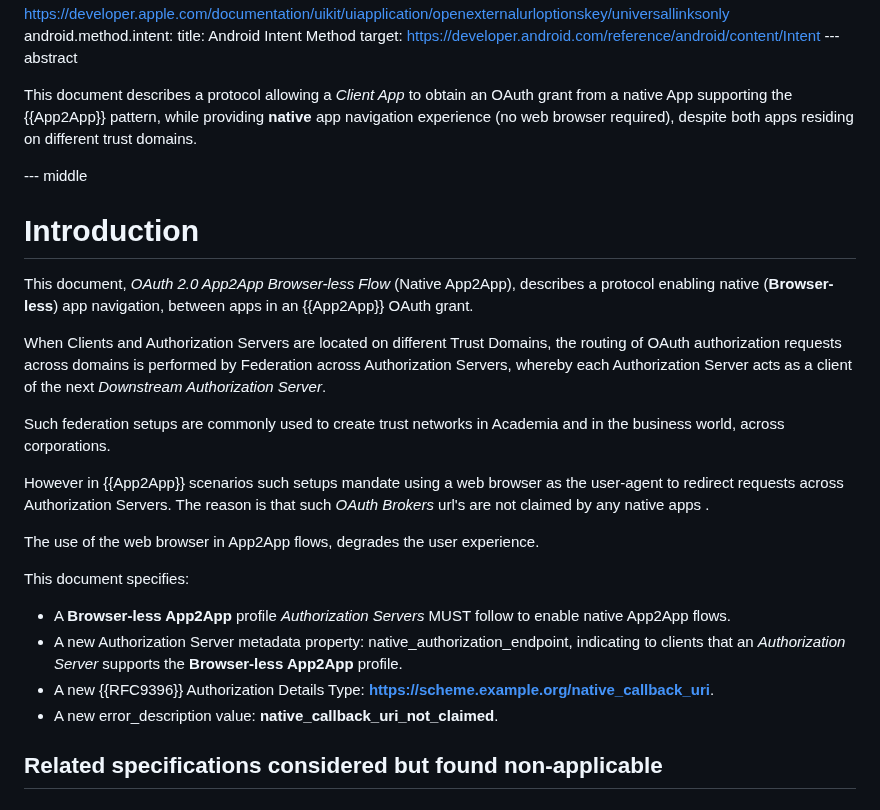
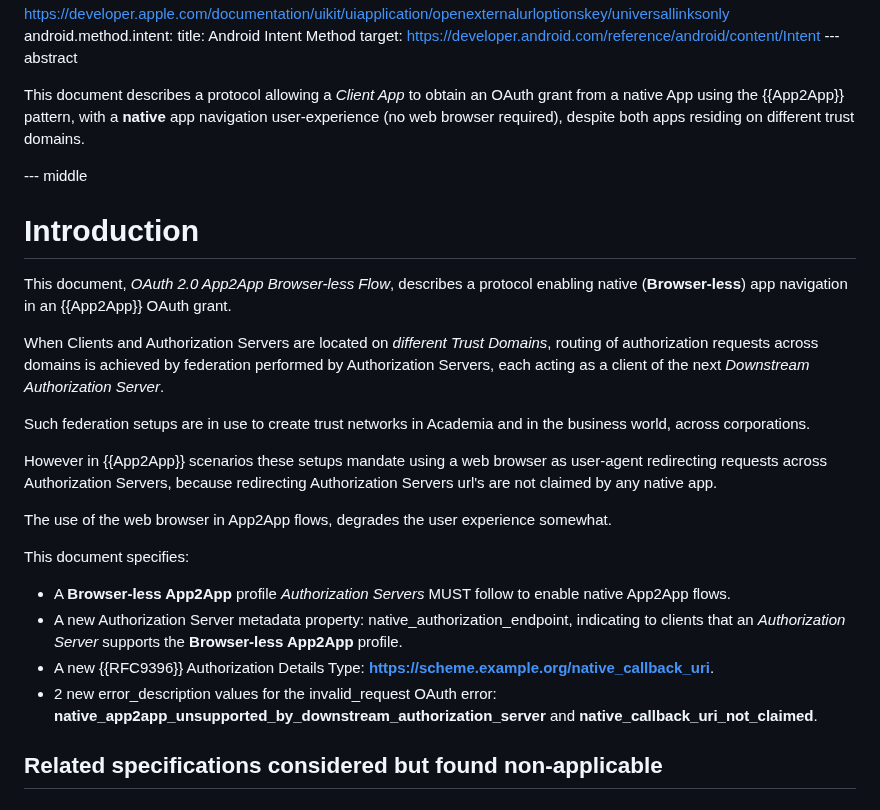
Before and after one commit to yaron-zehavi/oauth-app2app-browserless, a Markdown page: draft-zehavi-oauth-app2app-browserless.md, the part around the change. Drawn GitHub-style.

Commit message:
First Party

```diff
--- a/draft-zehavi-oauth-app2app-browserless.md
+++ b/draft-zehavi-oauth-app2app-browserless.md
@@ -91,28 +91,28 @@ informative:
     target: https://developer.android.com/reference/android/content/Intent
 --- abstract
 
-This document describes a protocol allowing a *Client App* to obtain an OAuth grant from a native App supporting the {{App2App}} pattern, while providing **native** app navigation experience (no web browser required), despite both apps residing on different trust domains.
+This document describes a protocol allowing a *Client App* to obtain an OAuth grant from a native App using the {{App2App}} pattern, with a **native** app navigation user-experience (no web browser required), despite both apps residing on different trust domains.
 
 --- middle
 
 # Introduction
 
-This document, *OAuth 2.0 App2App Browser-less Flow* (Native App2App), describes a protocol enabling native (**Browser-less**) app navigation, between apps in an {{App2App}} OAuth grant.
+This document, *OAuth 2.0 App2App Browser-less Flow*, describes a protocol enabling native (**Browser-less**) app navigation in an {{App2App}} OAuth grant.
 
-When Clients and Authorization Servers are located on different Trust Domains, the routing of OAuth authorization requests across domains is performed by Federation across Authorization Servers, whereby each Authorization Server acts as a client of the next *Downstream Authorization Server*.
+When Clients and Authorization Servers are located on *different Trust Domains*, routing of authorization requests across domains is achieved by federation performed by Authorization Servers, each acting as a client of the next *Downstream Authorization Server*.
 
-Such federation setups are commonly used to create trust networks in Academia and in the business world, across corporations.
+Such federation setups are in use to create trust networks in Academia and in the business world, across corporations.
 
-However in {{App2App}} scenarios such setups mandate using a web browser as the user-agent to redirect requests across Authorization Servers. The reason is that such *OAuth Brokers* url's are not claimed by any native apps .
+However in {{App2App}} scenarios these setups mandate using a web browser as user-agent redirecting requests across Authorization Servers, because redirecting Authorization Servers url's are not claimed by any native app.
 
-The use of the web browser in App2App flows, degrades the user experience.
+The use of the web browser in App2App flows, degrades the user experience somewhat.
 
 This document specifies:
 
 * A **Browser-less App2App** profile *Authorization Servers* MUST follow to enable native App2App flows.
 * A new Authorization Server metadata property: native_authorization_endpoint, indicating to clients that an *Authorization Server* supports the **Browser-less App2App** profile.
 * A new {{RFC9396}} Authorization Details Type: **https://scheme.example.org/native_callback_uri**.
-* A new error_description value: **native_callback_uri_not_claimed**.
+* 2 new error_description values for the invalid_request OAuth error: **native_app2app_unsupported_by_downstream_authorization_server** and **native_callback_uri_not_claimed**.
 
 ## Related specifications considered but found non-applicable
 
```
